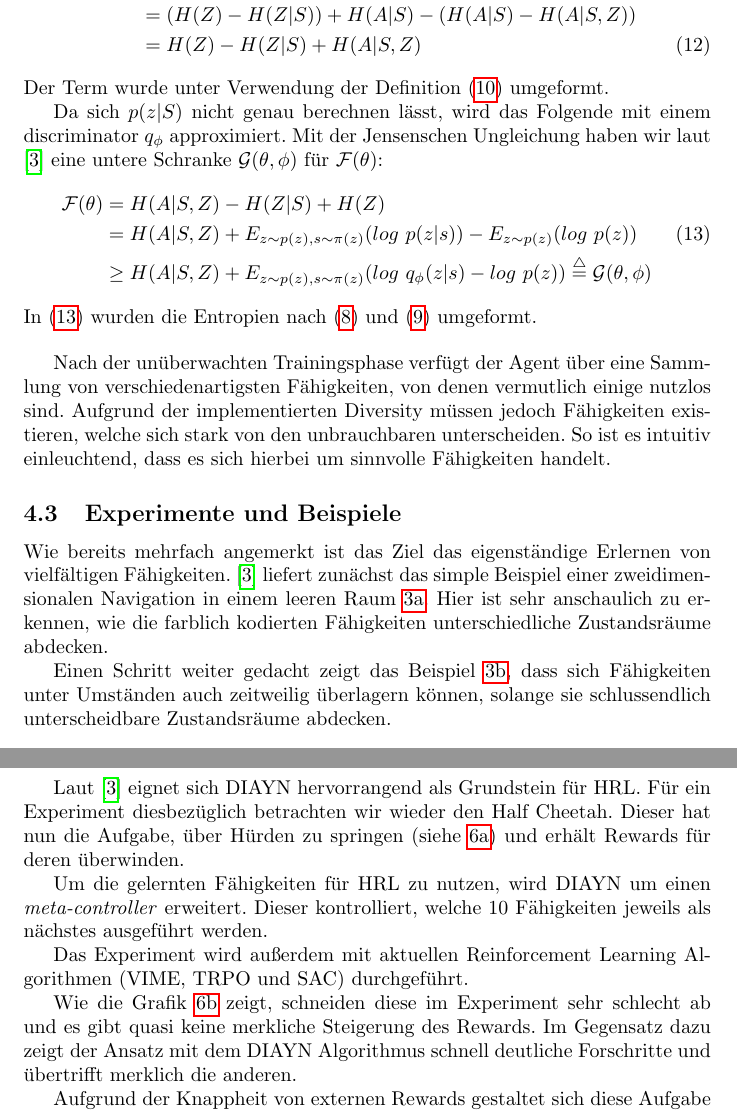
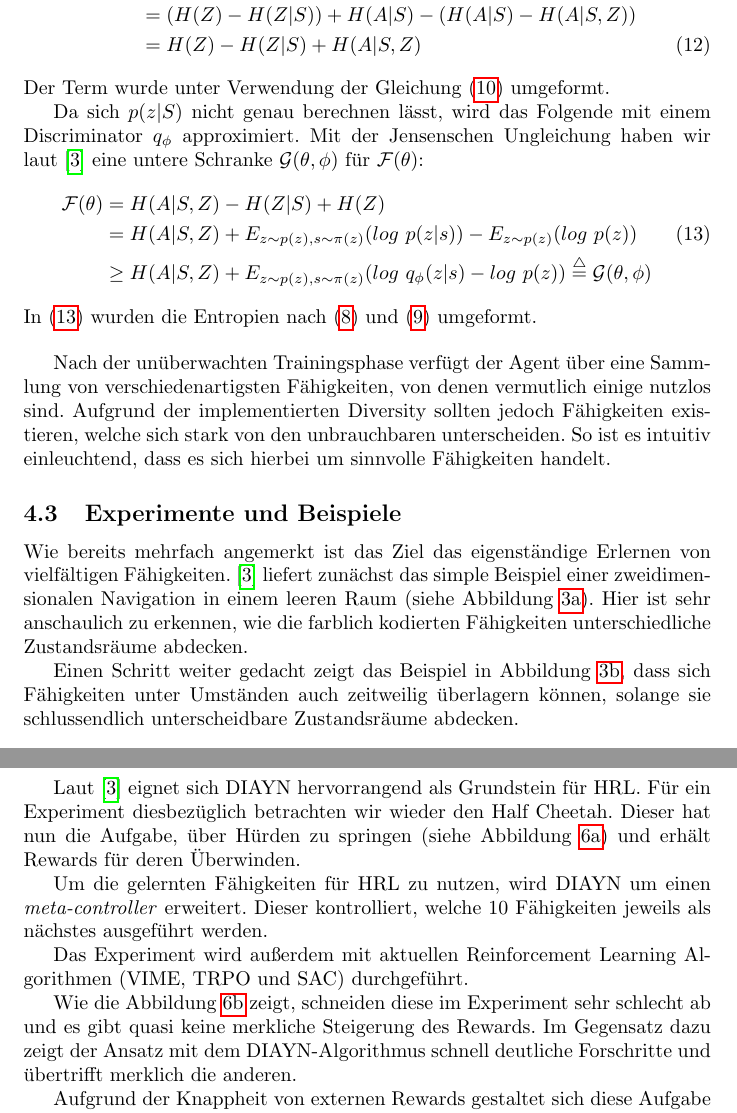
Before and after one commit to lukasrieger/curiosityRL, a LaTeX paper (index.tex, which reads kapitel/Diversity_Modell.tex): two parts of pages 15 and 18 of 23, joined at a grey line, cut so that both start at the same text. Compiled offline with pdfLaTeX.

Commit message:
Kleine Korrekturen

```diff
--- a/kapitel/Diversity_Modell.tex
+++ b/kapitel/Diversity_Modell.tex
@@ -83,9 +84,9 @@ Zusammengefasst maximieren wir nach \cite{diversity_eysenbach} also das \textit{
     & = (H(Z) - H(Z|S)) + H(A|S) - (H(A|S) - H(A|S,Z)) \nonumber\\
     & = H(Z) - H(Z|S) + H(A|S,Z) \label{eq:objective_intuitive}
 \end{align}
-Der Term wurde unter Verwendung der Definition \eqref{eq:trans_ent} umgeformt.
+Der Term wurde unter Verwendung der Gleichung \eqref{eq:trans_ent} umgeformt.
 
-Da sich $ p(z|S) $ nicht genau berechnen lässt, wird das Folgende mit einem discriminator $ q_\phi $ approximiert. Mit der Jensenschen Ungleichung haben wir laut \cite{diversity_eysenbach} eine untere Schranke $ \mathcal{G}(\theta, \phi) $ für $ \mathcal{F}(\theta) $:
+Da sich $ p(z|S) $ nicht genau berechnen lässt, wird das Folgende mit einem Discriminator $ q_\phi $ approximiert. Mit der Jensenschen Ungleichung haben wir laut \cite{diversity_eysenbach} eine untere Schranke $ \mathcal{G}(\theta, \phi) $ für $ \mathcal{F}(\theta) $:
 \begin{align}
     \mathcal{F}(\theta) & = H(A|S,Z) - H(Z|S) + H(Z) \nonumber\\
     & = H(A|S,Z) + E_{z \sim p(z), s \sim \pi(z)}(log\ p(z | s)) - E_{z \sim p(z)}(log\ p(z)) \label{eq:objective_2}\\
@@ -95,7 +96,7 @@ In \eqref{eq:objective_2} wurden die Entropien nach \eqref{eq:entropy_2} und \eq
 
 \smallspace
 
-Nach der unüberwachten Trainingsphase verfügt der Agent über eine Sammlung von verschiedenartigsten Fähigkeiten, von denen vermutlich einige nutzlos sind. Aufgrund der implementierten Diversity müssen jedoch Fähigkeiten existieren, welche sich stark von den unbrauchbaren unterscheiden. So ist es intuitiv einleuchtend, dass es sich hierbei um sinnvolle Fähigkeiten handelt.
+Nach der unüberwachten Trainingsphase verfügt der Agent über eine Sammlung von verschiedenartigsten Fähigkeiten, von denen vermutlich einige nutzlos sind. Aufgrund der implementierten Diversity sollten jedoch Fähigkeiten existieren, welche sich stark von den unbrauchbaren unterscheiden. So ist es intuitiv einleuchtend, dass es sich hierbei um sinnvolle Fähigkeiten handelt.
 
 %\newpage
 % Beispiele
@@ -114,9 +115,9 @@ Nach der unüberwachten Trainingsphase verfügt der Agent über eine Sammlung vo
 \source{\cite{diversity_eysenbach}}
 \end{figure}
 
-Wie bereits mehrfach angemerkt ist das Ziel das eigenständige Erlernen von vielfältigen Fähigkeiten. \cite{diversity_eysenbach} liefert zunächst das simple Beispiel einer zweidimensionalen Navigation in einem leeren Raum \ref{img:diayn_ex1}. Hier ist sehr anschaulich zu erkennen, wie die farblich kodierten Fähigkeiten unterschiedliche Zustandsräume abdecken.
+Wie bereits mehrfach angemerkt ist das Ziel das eigenständige Erlernen von vielfältigen Fähigkeiten. \cite{diversity_eysenbach} liefert zunächst das simple Beispiel einer zweidimensionalen Navigation in einem leeren Raum (siehe Abbildung \ref{img:diayn_ex1}). Hier ist sehr anschaulich zu erkennen, wie die farblich kodierten Fähigkeiten unterschiedliche Zustandsräume abdecken.
 
-Einen Schritt weiter gedacht zeigt das Beispiel \ref{img:diayn_ex2}, dass sich Fähigkeiten unter Umständen auch zeitweilig überlagern können, solange sie schlussendlich unterscheidbare Zustandsräume abdecken.
+Einen Schritt weiter gedacht zeigt das Beispiel in Abbildung \ref{img:diayn_ex2}, dass sich Fähigkeiten unter Umständen auch zeitweilig überlagern können, solange sie schlussendlich unterscheidbare Zustandsräume abdecken.
 
 \smallspace
 
@@ -180,13 +181,13 @@ Nach \cite{BerliacHierachialRL2019} lernen HRL Methoden eine Policy, welche aus
 \source{\cite{diversity_eysenbach}}
 \end{figure}
 
-Laut \cite{diversity_eysenbach} eignet sich DIAYN hervorrangend als Grundstein für HRL. Für ein Experiment diesbezüglich betrachten wir wieder den Half Cheetah. Dieser hat nun die Aufgabe, über Hürden zu springen (siehe \ref{img:cheetah_hurdle_img}) und erhält Rewards für deren überwinden.
+Laut \cite{diversity_eysenbach} eignet sich DIAYN hervorrangend als Grundstein für HRL. Für ein Experiment diesbezüglich betrachten wir wieder den Half Cheetah. Dieser hat nun die Aufgabe, über Hürden zu springen (siehe Abbildung \ref{img:cheetah_hurdle_img}) und erhält Rewards für deren Überwinden.
 
 Um die gelernten Fähigkeiten für HRL zu nutzen, wird DIAYN um einen \textit{meta-controller} erweitert. Dieser kontrolliert, welche 10 Fähigkeiten jeweils als nächstes ausgeführt werden.
 
 Das Experiment wird außerdem mit aktuellen Reinforcement Learning Algorithmen (VIME, TRPO und SAC) durchgeführt.
 
-Wie die Grafik \ref{img:cheetah_hurdle_graph} zeigt, schneiden diese im Experiment sehr schlecht ab und es gibt quasi keine merkliche Steigerung des Rewards. Im Gegensatz dazu zeigt der Ansatz mit dem DIAYN Algorithmus schnell deutliche Forschritte und übertrifft merklich die anderen.
+Wie die Abbildung \ref{img:cheetah_hurdle_graph} zeigt, schneiden diese im Experiment sehr schlecht ab und es gibt quasi keine merkliche Steigerung des Rewards. Im Gegensatz dazu zeigt der Ansatz mit dem DIAYN-Algorithmus schnell deutliche Forschritte und übertrifft merklich die anderen.
 
 Aufgrund der Knappheit von externen Rewards gestaltet sich diese Aufgabe extrem schwierig für traditionelle RL Algorithmen. Diese müssen quasi zufällig eine Hürde übersteigen, um eine Belohnung von außen zu bekommen.
 
```
Also changed, not shown: kapitel/Curiosity_Modell.tex (+1 -1 lines), index.pdf, kapitel/Diversity_Modell.tex (23 more changed lines).
